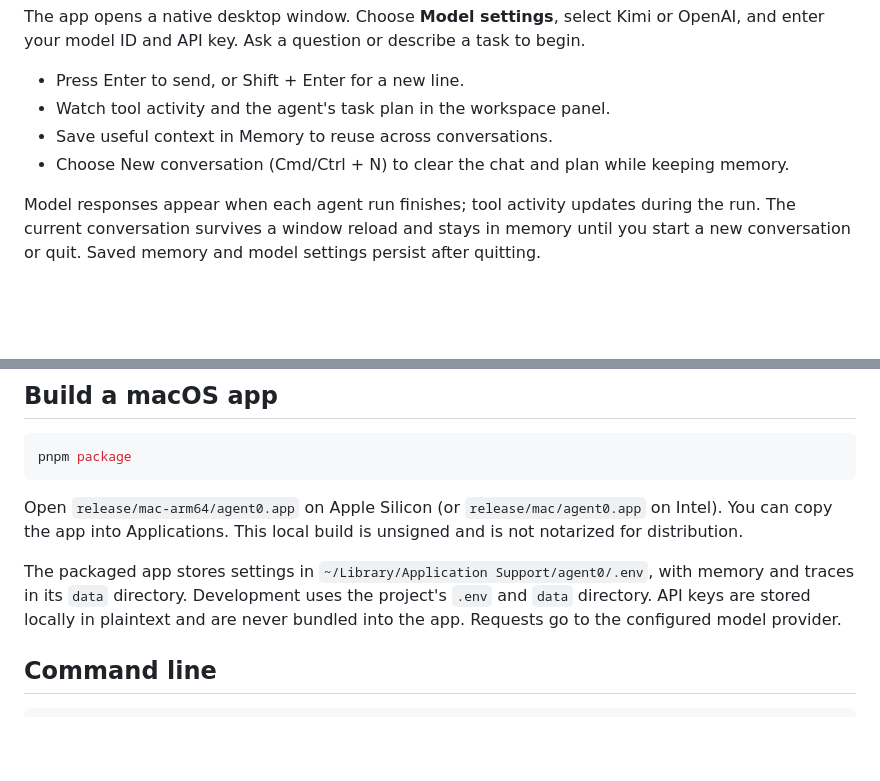
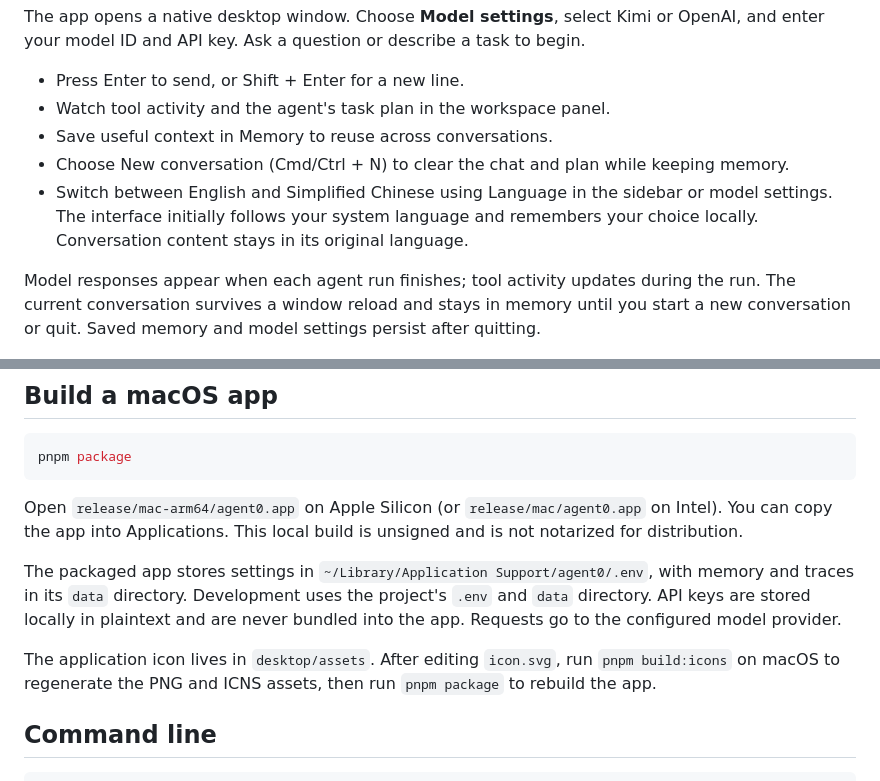
Before and after one commit to xudafeng/agent0, a Markdown page: README.md, 2 parts joined by grey strips. Rendered like a GitHub page; blank space fills up the shorter version.

Commit message:
feat: add desktop icon and language switching
Support English and Simplified Chinese with persistent language preferences. Add application icons and format CSS into readable sections.

```diff
--- a/README.md
+++ b/README.md
@@ -17,6 +17,7 @@ The app opens a native desktop window. Choose **Model settings**, select Kimi or
 - Watch tool activity and the agent's task plan in the workspace panel.
 - Save useful context in Memory to reuse across conversations.
 - Choose New conversation (Cmd/Ctrl + N) to clear the chat and plan while keeping memory.
+- Switch between English and Simplified Chinese using Language in the sidebar or model settings. The interface initially follows your system language and remembers your choice locally. Conversation content stays in its original language.
 
 Model responses appear when each agent run finishes; tool activity updates during the run. The current conversation survives a window reload and stays in memory until you start a new conversation or quit. Saved memory and model settings persist after quitting.
 
@@ -29,6 +30,8 @@ pnpm package
 Open `release/mac-arm64/agent0.app` on Apple Silicon (or `release/mac/agent0.app` on Intel). You can copy the app into Applications. This local build is unsigned and is not notarized for distribution.
 
 The packaged app stores settings in `~/Library/Application Support/agent0/.env`, with memory and traces in its `data` directory. Development uses the project's `.env` and `data` directory. API keys are stored locally in plaintext and are never bundled into the app. Requests go to the configured model provider.
+
+The application icon lives in `desktop/assets`. After editing `icon.svg`, run `pnpm build:icons` on macOS to regenerate the PNG and ICNS assets, then run `pnpm package` to rebuild the app.
 
 ## Command line
 
```
Also changed, not shown: desktop/assets/icon.png (added), 10 other files.
